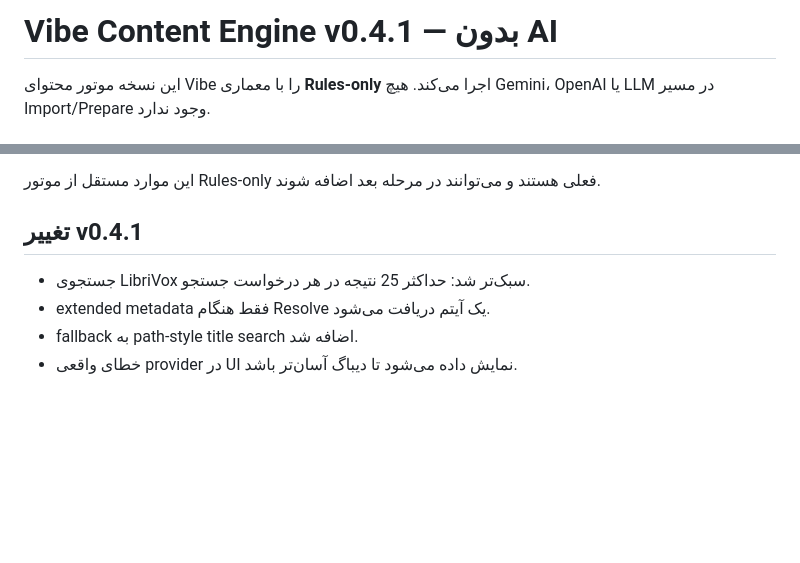
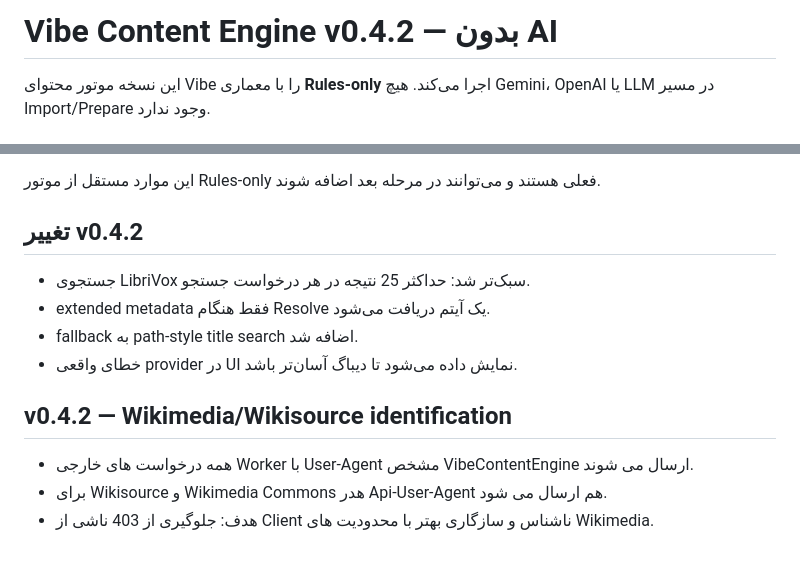
Before and after one commit to mehdivalipour/vibe-content-engine, a Markdown page: README.md, 2 parts joined by grey strips. Drawn GitHub-style; blank space fills up the shorter version.

Commit message:
Document Wikimedia/Wikisource connector fix

```diff
--- a/README.md
+++ b/README.md
@@ -1,4 +1,4 @@
-# Vibe Content Engine v0.4.1 — بدون AI
+# Vibe Content Engine v0.4.2 — بدون AI
 
 این نسخه موتور محتوای Vibe را با معماری **Rules-only** اجرا می‌کند. هیچ Gemini، OpenAI یا LLM در مسیر Import/Prepare وجود ندارد.
 
@@ -158,8 +158,15 @@ npx wrangler secret put PIXABAY_API_KEY
 این موارد مستقل از موتور Rules-only فعلی هستند و می‌توانند در مرحله بعد اضافه شوند.
 
 
-## تغییر v0.4.1
+## تغییر v0.4.2
 - جستجوی LibriVox سبک‌تر شد: حداکثر 25 نتیجه در هر درخواست جستجو.
 - extended metadata فقط هنگام Resolve یک آیتم دریافت می‌شود.
 - fallback به path-style title search اضافه شد.
 - خطای واقعی provider در UI نمایش داده می‌شود تا دیباگ آسان‌تر باشد.
+
+
+## v0.4.2 — Wikimedia/Wikisource identification
+
+- همه درخواست های خارجی Worker با User-Agent مشخص VibeContentEngine ارسال می شوند.
+- برای Wikisource و Wikimedia Commons هدر Api-User-Agent هم ارسال می شود.
+- هدف: جلوگیری از 403 ناشی از Client ناشناس و سازگاری بهتر با محدودیت های Wikimedia.
```
